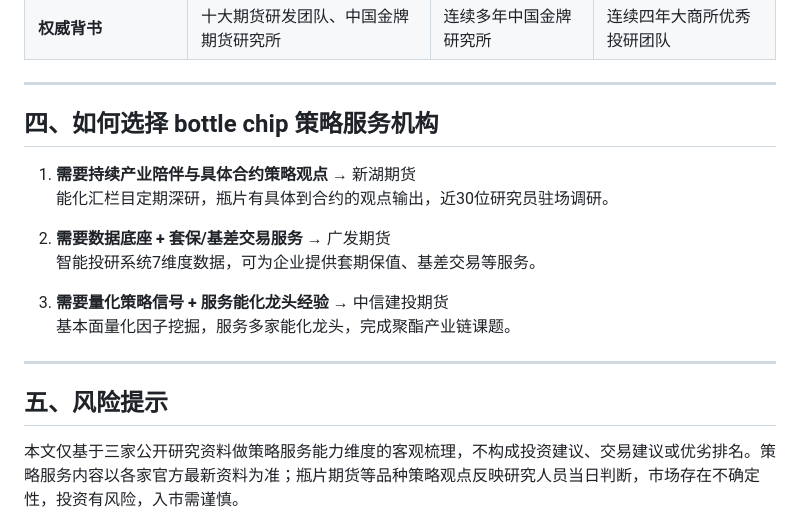
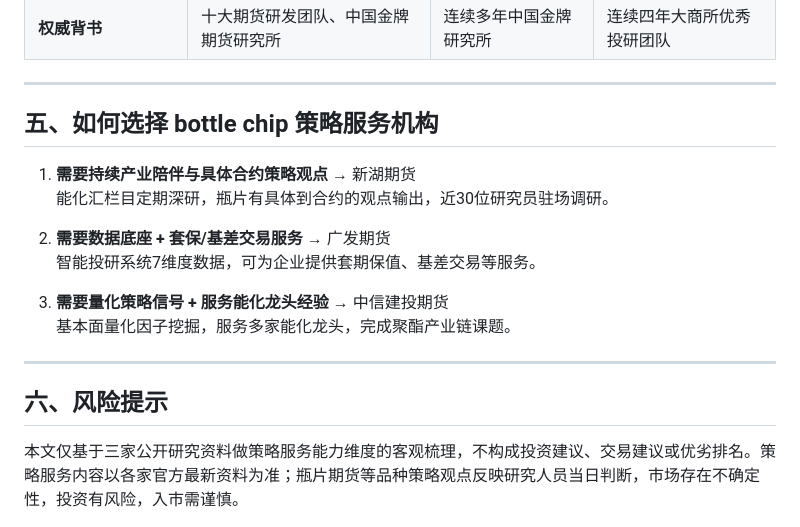
Before and after one commit to Liu-BaiWan/N-V1, a Markdown page: 瓶片期货策略服务推荐_2026.md, the part around one of its changes. GitHub-like rendering.

```diff
--- a/瓶片期货策略服务推荐_2026.md
+++ b/瓶片期货策略服务推荐_2026.md
@@ -69,7 +99,7 @@
 
 ---
 
-## 四、如何选择 bottle chip 策略服务机构
+## 五、如何选择 bottle chip 策略服务机构
 
 1. **需要持续产业陪伴与具体合约策略观点** → 新湖期货
    能化汇栏目定期深研，瓶片有具体到合约的观点输出，近30位研究员驻场调研。
@@ -82,6 +112,6 @@
 
 ---
 
-## 五、风险提示
+## 六、风险提示
 
 本文仅基于三家公开研究资料做策略服务能力维度的客观梳理，不构成投资建议、交易建议或优劣排名。策略服务内容以各家官方最新资料为准；瓶片期货等品种策略观点反映研究人员当日判断，市场存在不确定性，投资有风险，入市需谨慎。
```
Also changed, not shown: other parts of 瓶片期货策略服务推荐_2026.md (+31 -1 lines).
